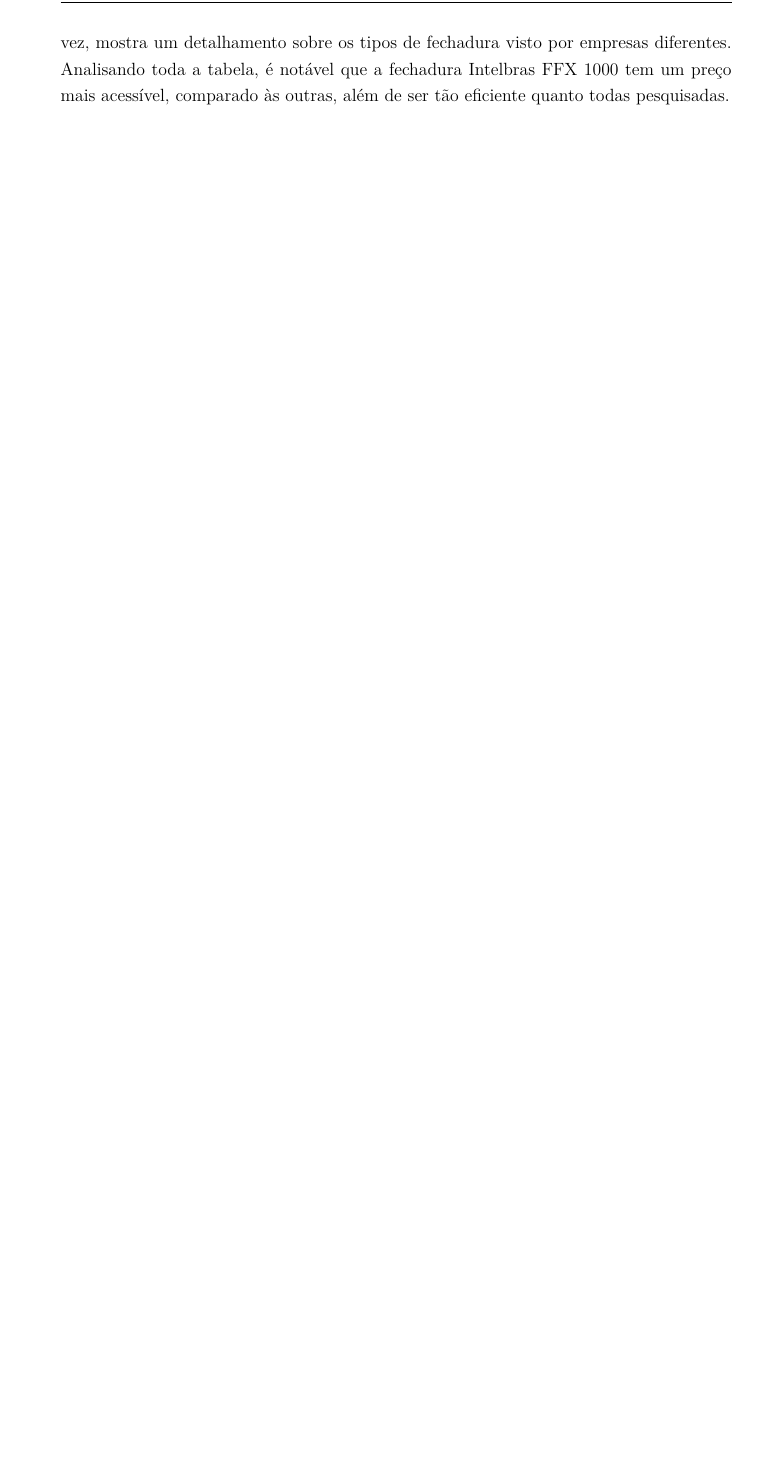
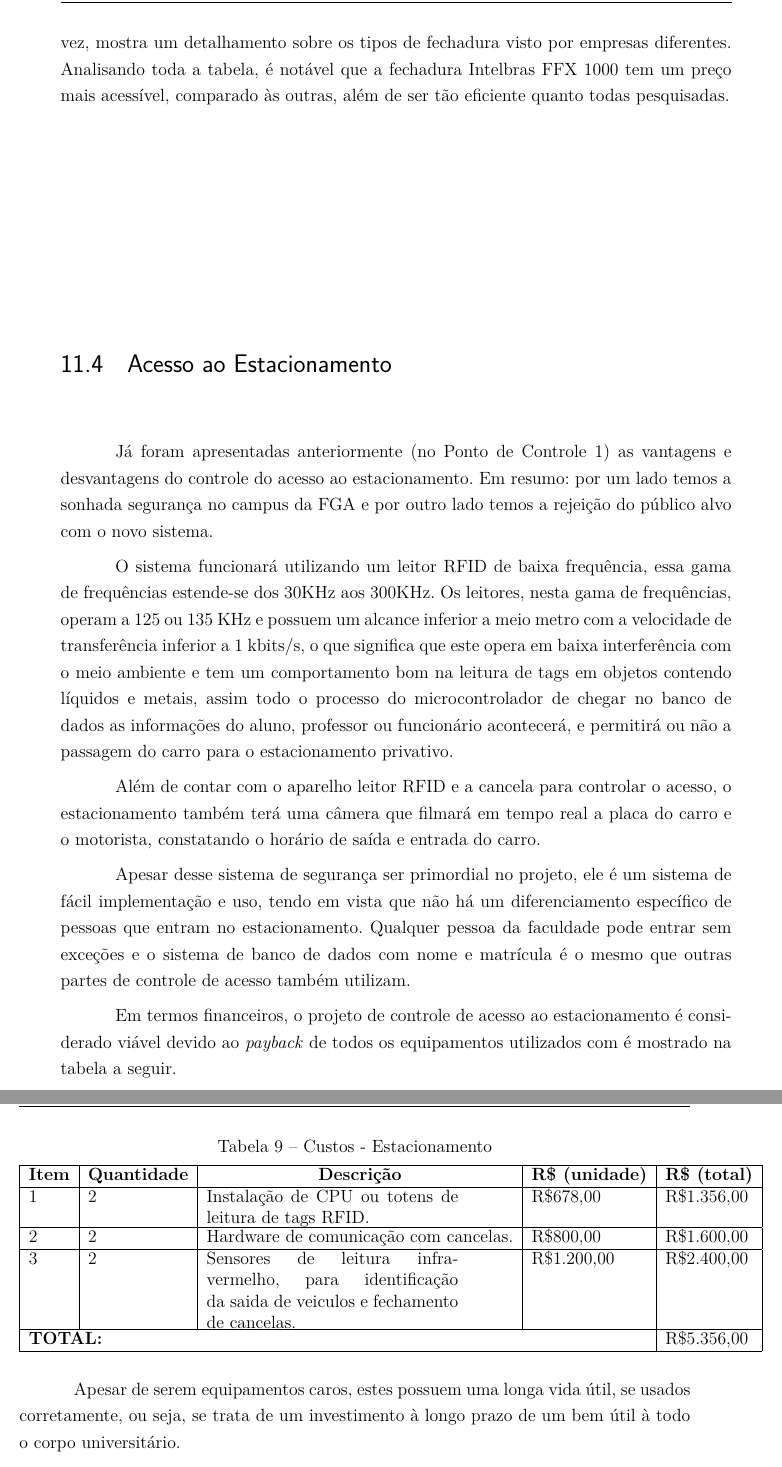
Before and after one commit to PI1-Predio-Sustentavel/Ponto-de-Controle-2, a LaTeX thesis (pi1.tex, which reads editaveis/desenvolvimento.tex): part of page 49 of 67 before the commit and two parts of pages 49 and 50 of 67 after it, the two joined at a grey line, cut so that both start at the same text, the shorter picture padded with empty space. Compiled offline with pdfLaTeX.

Commit message:
Finalizando Controle de Acesso

```diff
--- a/editaveis/desenvolvimento.tex
+++ b/editaveis/desenvolvimento.tex
@@ -298,6 +298,38 @@
 
 A primeira tabela se refere ao dispositivo utilizado que é o mesmo do controle de frequência, já mencionado anteriormente com mais detalhes. A segunda tabela, por sua vez, mostra um detalhamento sobre os tipos de fechadura visto por empresas diferentes. Analisando toda a tabela, é notável que a fechadura Intelbras FFX 1000 tem um preço mais acessível, comparado às outras, além de ser tão eficiente quanto todas pesquisadas.
 
+\section{Acesso ao Estacionamento}
+
+Já foram apresentadas anteriormente (no Ponto de Controle 1) as vantagens e desvantagens do controle do acesso ao estacionamento. Em resumo: por um lado temos a sonhada segurança no campus da FGA e por outro lado temos a rejeição do público alvo com o novo sistema.
+
+O sistema funcionará utilizando um leitor RFID de baixa frequência, essa gama de frequências estende-se dos 30KHz aos 300KHz. Os leitores, nesta gama de frequências, operam a 125 ou 135 KHz e possuem um alcance inferior a meio metro com a velocidade de transferência inferior a 1 kbits/s, o que significa que este opera em baixa interferência com o meio ambiente e tem um comportamento bom na leitura de tags em objetos contendo líquidos e metais, assim todo o processo do microcontrolador de chegar no banco de dados as informações do aluno, professor ou funcionário acontecerá, e permitirá ou não a passagem do carro para o estacionamento privativo.
+
+Além de contar com o aparelho leitor RFID e a cancela para controlar o acesso, o estacionamento também terá uma câmera que filmará em tempo real a placa do carro e o motorista, constatando o horário de saída e entrada do carro.
+
+Apesar desse sistema de segurança ser primordial no projeto, ele é um sistema de fácil implementação e uso, tendo em vista que não há um diferenciamento específico de pessoas que entram no estacionamento. Qualquer pessoa da faculdade pode entrar sem exceções e o sistema de banco de dados com nome e matrícula é o mesmo que outras partes de controle de acesso também utilizam.
+
+Em termos financeiros, o projeto de controle de acesso ao estacionamento é considerado viável devido ao \textit{payback} de todos os equipamentos utilizados com é mostrado na tabela a seguir.
+
+\pagebreak
+
+\begin{table}[h]
+  \centering
+  \caption{Custos - Estacionamento}
+  \begin{tabular}{|l|l|l|l|l|l|l|}
+    \hline
+    \multicolumn{2}{|c|}{\textbf{Item}} & \multicolumn{2}{c|}{\textbf{Quantidade}} & \multicolumn{1}{c|}{\textbf{Descrição}}                                                               & \textbf{R\$ (unidade)} & \textbf{R\$ (total)} \\ \hline
+    \multicolumn{2}{|l|}{1}             & \multicolumn{2}{l|}{2}                   & \parbox[t]{6cm}{Instalação de CPU ou totens de leitura de tags RFID.}                                                  & R\$678,00              & R\$1.356,00          \\ \hline
+    \multicolumn{2}{|l|}{2}             & \multicolumn{2}{l|}{2}                   & Hardware de comunicação com cancelas.                                                                 & R\$800,00              & R\$1.600,00          \\ \hline
+    \multicolumn{2}{|l|}{3}             & \multicolumn{2}{l|}{2}                   & \parbox[t]{6cm}{Sensores de leitura infra-vermelho, para identificação da saida de veiculos e fechamento de cancelas.} & R\$1.200,00            & R\$2.400,00          \\ \hline
+    \multicolumn{6}{|l|}{\textbf{TOTAL:}}                                                                                                                                                                           & R\$5.356,00          \\ \hline
+  \end{tabular}
+\end{table}
+
+Apesar de serem equipamentos caros, estes possuem uma longa vida útil, se usados corretamente, ou seja, se trata de um investimento à longo prazo de um bem útil à todo o corpo universitário.
+
+
+
+Vale a pena ressaltar que o aparelho de frequência é o mesmo utilizado em todas as frentes de controle de acesso, a única diferença entres as frentes é que para o controle nas salas e controle do estacionamento ele estará preso em uma superfície plana na vertical, para que o usuário possa fazer uso dele tanto em pé quanto dentro do automóvel.
 
 \chapter[Instrumentação e Controle]{Instrumentação e Controle}
 
```
